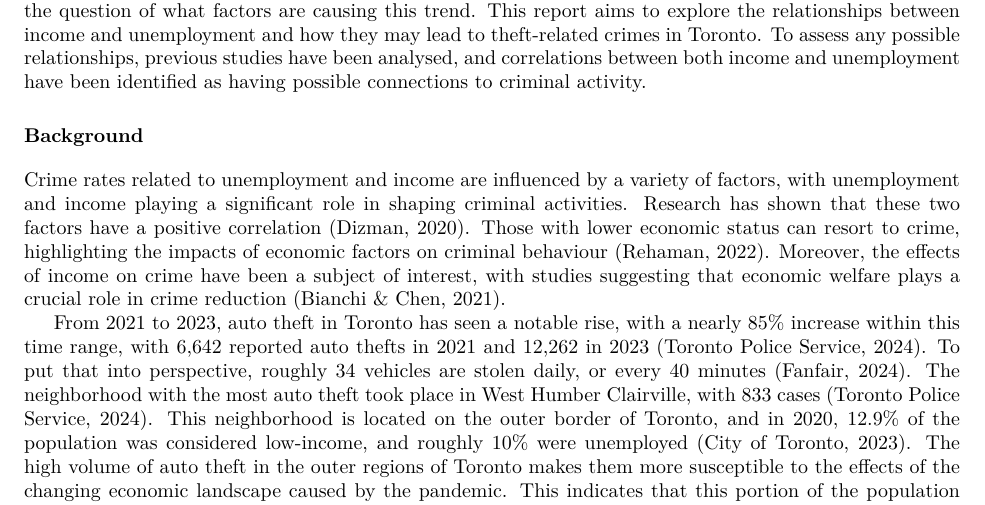
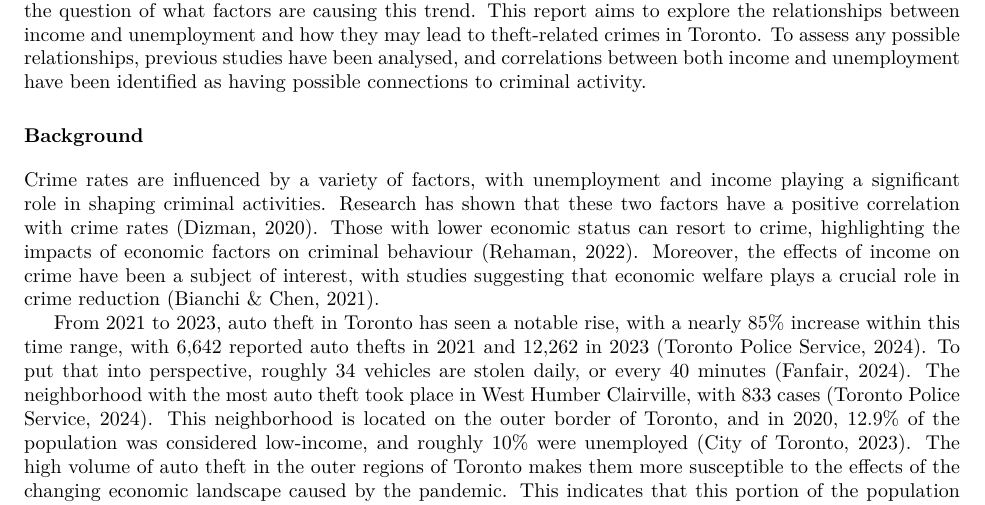
Before and after one commit to paezha/Crime-in-Toronto-4GA3, an R Markdown document (Crime-in-Toronto-Group-1.Rmd): part of page 1 of 32, cut so that both start at the same text. The pictures show the output file Crime-in-Toronto-Group-1.pdf that the author committed with the source.

Commit message:
Minor edits to report

```diff
--- a/Crime-in-Toronto-Group-1.Rmd
+++ b/Crime-in-Toronto-Group-1.Rmd
@@ -74,7 +74,7 @@ Police-reported crimes in Canada have demonstrated an unsettling increase for tw
 
 # Background
 
-Crime rates related to unemployment and income are influenced by a variety of factors, with unemployment and income playing a significant role in shaping criminal activities. Research has shown that these two factors have a positive correlation (Dizman, 2020). Those with lower economic status can resort to crime, highlighting the impacts of economic factors on criminal behaviour (Rehaman, 2022). Moreover, the effects of income on crime have been a subject of interest, with studies suggesting that economic welfare plays a crucial role in crime reduction (Bianchi & Chen, 2021).
+Crime rates are influenced by a variety of factors, with unemployment and income playing a significant role in shaping criminal activities. Research has shown that these two factors have a positive correlation with crime rates (Dizman, 2020). Those with lower economic status can resort to crime, highlighting the impacts of economic factors on criminal behaviour (Rehaman, 2022). Moreover, the effects of income on crime have been a subject of interest, with studies suggesting that economic welfare plays a crucial role in crime reduction (Bianchi & Chen, 2021).
 
 From 2021 to 2023, auto theft in Toronto has seen a notable rise, with a nearly 85% increase within this time range, with 6,642 reported auto thefts in 2021 and 12,262 in 2023 (Toronto Police Service, 2024). To put that into perspective, roughly 34 vehicles are stolen daily, or every 40 minutes (Fanfair, 2024). The neighborhood with the most auto theft took place in West Humber Clairville, with 833 cases (Toronto Police Service, 2024). This neighborhood is located on the outer border of Toronto, and in 2020, 12.9% of the population was considered low-income, and roughly 10% were unemployed (City of Toronto, 2023). The high volume of auto theft in the outer regions of Toronto makes them more susceptible to the effects of the changing economic landscape caused by the pandemic. This indicates that this portion of the population is more likely to resort to criminal activity. As the chief of police has noted, vehicle theft is a lucrative business right now because of the high demand, and with that, criminals are migrating towards an easy payday (Fanfair, 2024).
 
```
Also changed, not shown: README.Rmd (+1 -1 lines), Crime-in-Toronto-Group-1.pdf, README.md, 2 other files.
